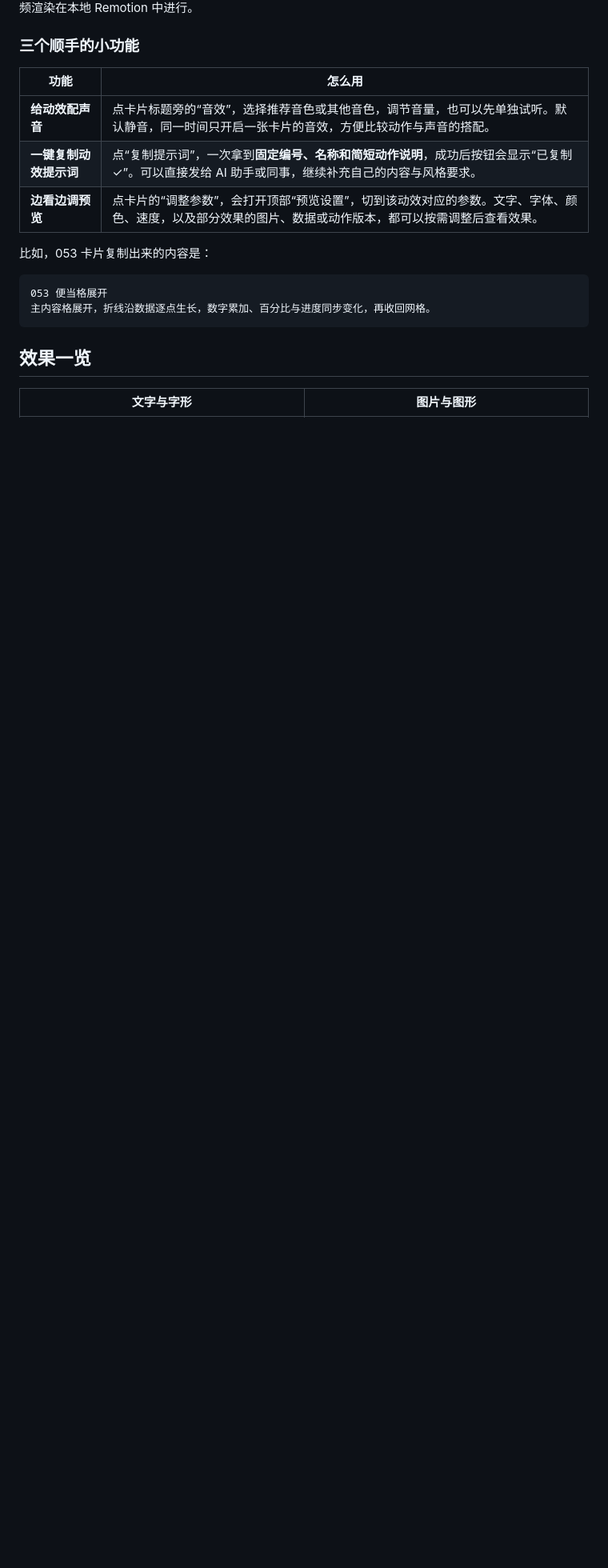
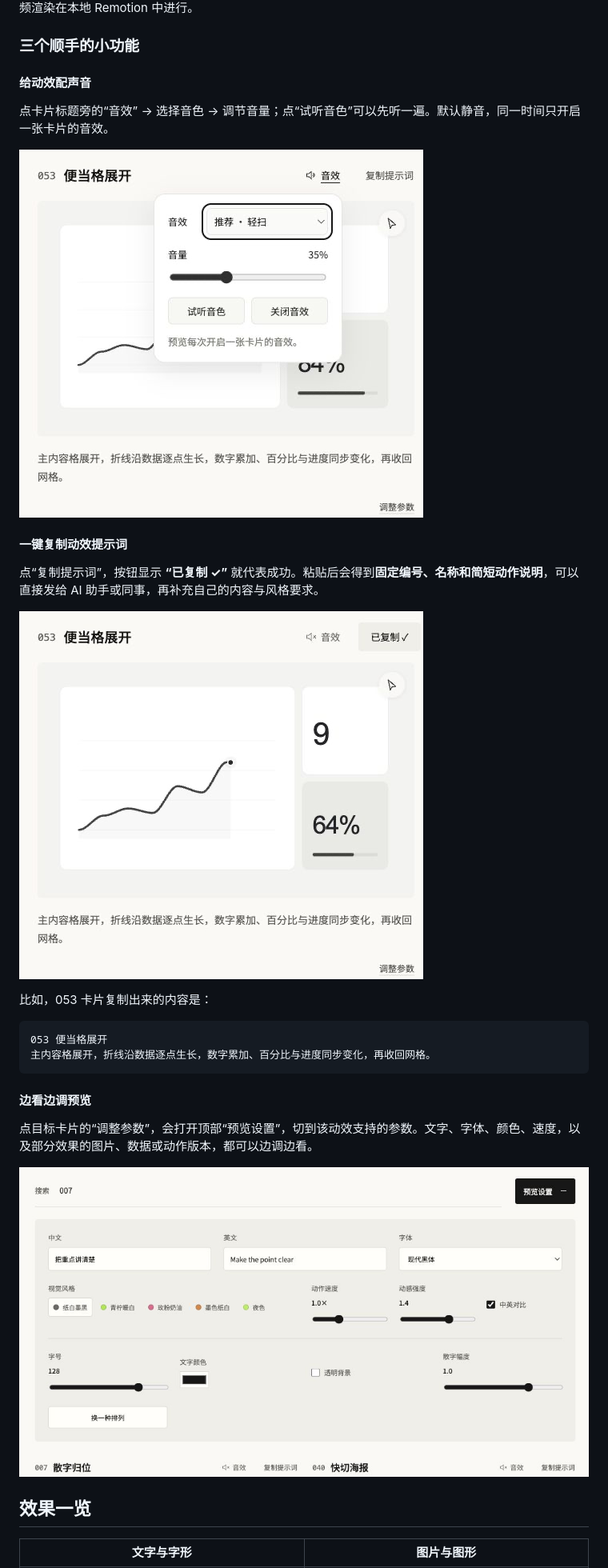
Before and after one commit to belalee-ai/little-move, a Markdown page: README.md, the part around the change printed below. Shown: that part at 80% size. Drawn GitHub-style; pictures changed too: docs/images/copy-prompt.png (added), docs/images/settings.png, docs/images/sound-options.png (added); blank space fills up the shorter version.

Commit message:
Add real screenshots for sound, prompt copying, and preview settings

````diff
--- a/README.md
+++ b/README.md
@@ -37,11 +37,17 @@
 
 ### 三个顺手的小功能
 
-| 功能 | 怎么用 |
-| --- | --- |
-| **给动效配声音** | 点卡片标题旁的“音效”，选择推荐音色或其他音色，调节音量，也可以先单独试听。默认静音，同一时间只开启一张卡片的音效，方便比较动作与声音的搭配。 |
-| **一键复制动效提示词** | 点“复制提示词”，一次拿到**固定编号、名称和简短动作说明**，成功后按钮会显示“已复制 ✓”。可以直接发给 AI 助手或同事，继续补充自己的内容与风格要求。 |
-| **边看边调预览** | 点卡片的“调整参数”，会打开顶部“预览设置”，切到该动效对应的参数。文字、字体、颜色、速度，以及部分效果的图片、数据或动作版本，都可以按需调整后查看效果。 |
+#### 给动效配声音
+
+点卡片标题旁的“音效” → 选择音色 → 调节音量；点“试听音色”可以先听一遍。默认静音，同一时间只开启一张卡片的音效。
+
+![音效操作：展开卡片的音效面板，选择推荐音色、调节音量并试听](docs/images/sound-options.png)
+
+#### 一键复制动效提示词
+
+点“复制提示词”，按钮显示 **“已复制 ✓”** 就代表成功。粘贴后会得到**固定编号、名称和简短动作说明**，可以直接发给 AI 助手或同事，再补充自己的内容与风格要求。
+
+![复制操作：点击复制提示词后，卡片右上角显示已复制成功反馈](docs/images/copy-prompt.png)
 
 比如，053 卡片复制出来的内容是：
 
@@ -49,6 +55,12 @@
 053 便当格展开
 主内容格展开，折线沿数据逐点生长，数字累加、百分比与进度同步变化，再收回网格。
 ```
+
+#### 边看边调预览
+
+点目标卡片的“调整参数”，会打开顶部“预览设置”，切到该动效支持的参数。文字、字体、颜色、速度，以及部分效果的图片、数据或动作版本，都可以边调边看。
+
+![预览设置：修改中英文本、字体、配色、动作速度、强度及该动效专属参数](docs/images/settings.png)
 
 ## 效果一览
 
````
Also changed, not shown: other parts of README.md (+1 -3 lines), docs/GETTING-STARTED.md (+2 -0 lines).
